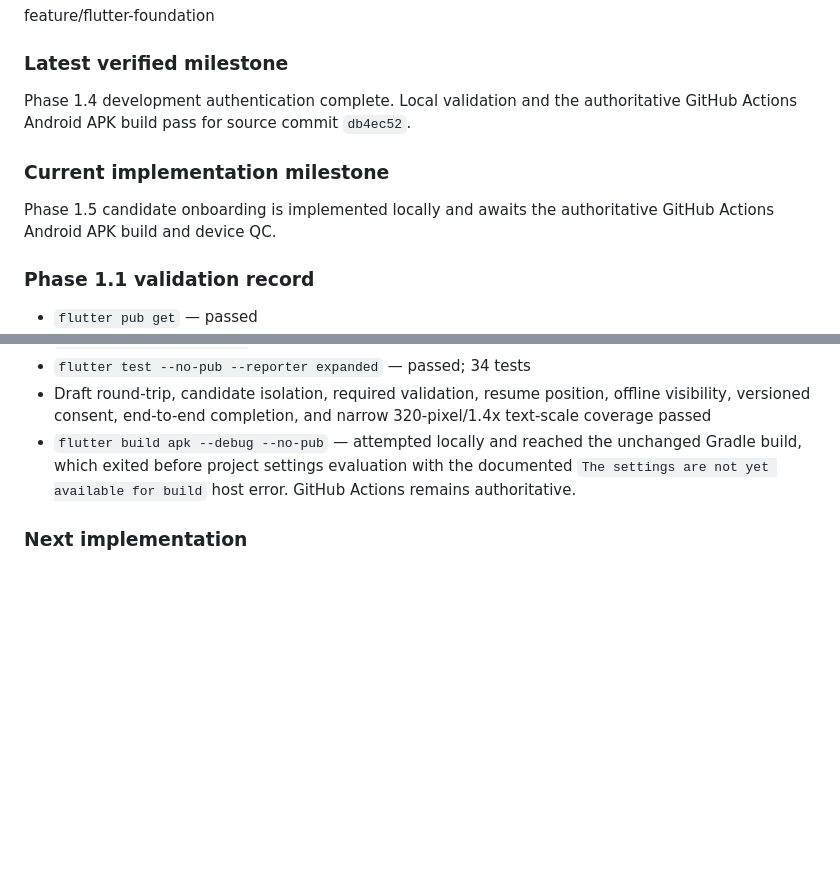
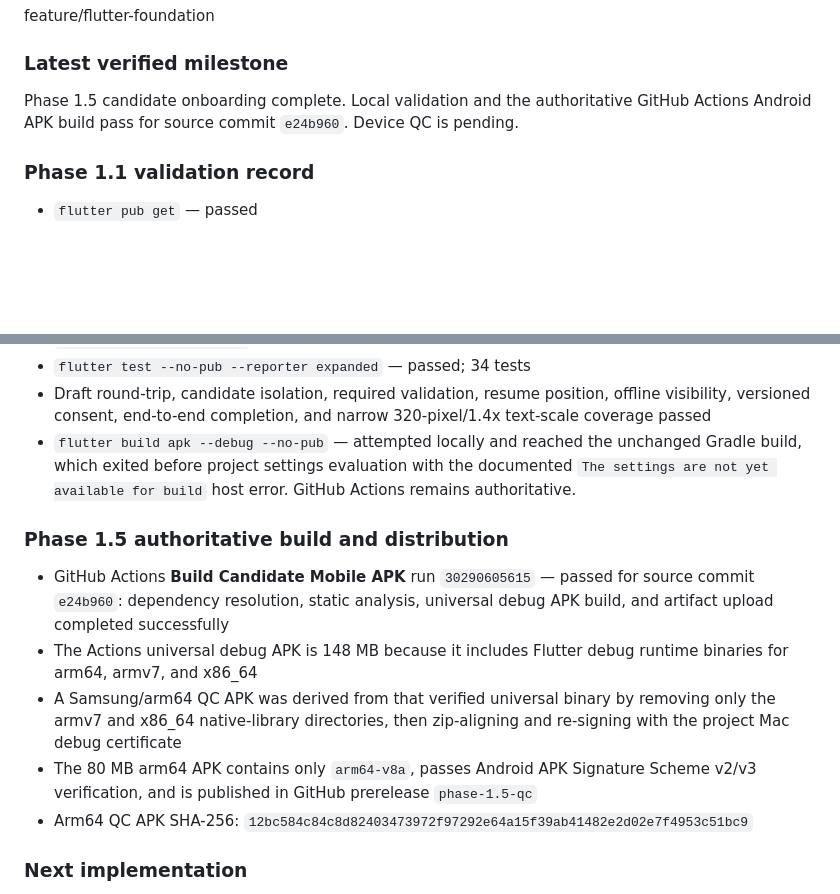
Before and after one commit to manushivendra-shivanya/skilling-platform, a Markdown page: docs/generated/current-state.md, 2 parts joined by grey strips. GitHub-like rendering; blank space fills up the shorter version.

Commit message:
docs: record Phase 1.5 APK verification

```diff
--- a/docs/generated/current-state.md
+++ b/docs/generated/current-state.md
@@ -43,13 +43,9 @@ Last updated: 2026-07-27
 feature/flutter-foundation
 
 ### Latest verified milestone
-Phase 1.4 development authentication complete. Local validation and the
-authoritative GitHub Actions Android APK build pass for source commit
-`db4ec52`.
-
-### Current implementation milestone
-Phase 1.5 candidate onboarding is implemented locally and awaits the
-authoritative GitHub Actions Android APK build and device QC.
+Phase 1.5 candidate onboarding complete. Local validation and the authoritative
+GitHub Actions Android APK build pass for source commit `e24b960`. Device QC is
+pending.
 
 ### Phase 1.1 validation record
 - `flutter pub get` — passed
@@ -187,6 +183,21 @@ authoritative GitHub Actions Android APK build and device QC.
   the documented `The settings are not yet available for build` host error.
   GitHub Actions remains authoritative.
 
+### Phase 1.5 authoritative build and distribution
+- GitHub Actions **Build Candidate Mobile APK** run `30290605615` — passed for
+  source commit `e24b960`: dependency resolution, static analysis, universal
+  debug APK build, and artifact upload completed successfully
+- The Actions universal debug APK is 148 MB because it includes Flutter debug
+  runtime binaries for arm64, armv7, and x86_64
+- A Samsung/arm64 QC APK was derived from that verified universal binary by
+  removing only the armv7 and x86_64 native-library directories, then
+  zip-aligning and re-signing with the project Mac debug certificate
+- The 80 MB arm64 APK contains only `arm64-v8a`, passes Android APK Signature
+  Scheme v2/v3 verification, and is published in GitHub prerelease
+  `phase-1.5-qc`
+- Arm64 QC APK SHA-256:
+  `12bc584c84c8d82403473972f97292e64a15f39ab41482e2d02e7f4953c51bc9`
+
 ### Next implementation
 After Phase 1.5 APK QC, implement Phase 1.6 from
 docs/20-codex-phase-execution.md: persistent five-tab navigation, global AI
```
